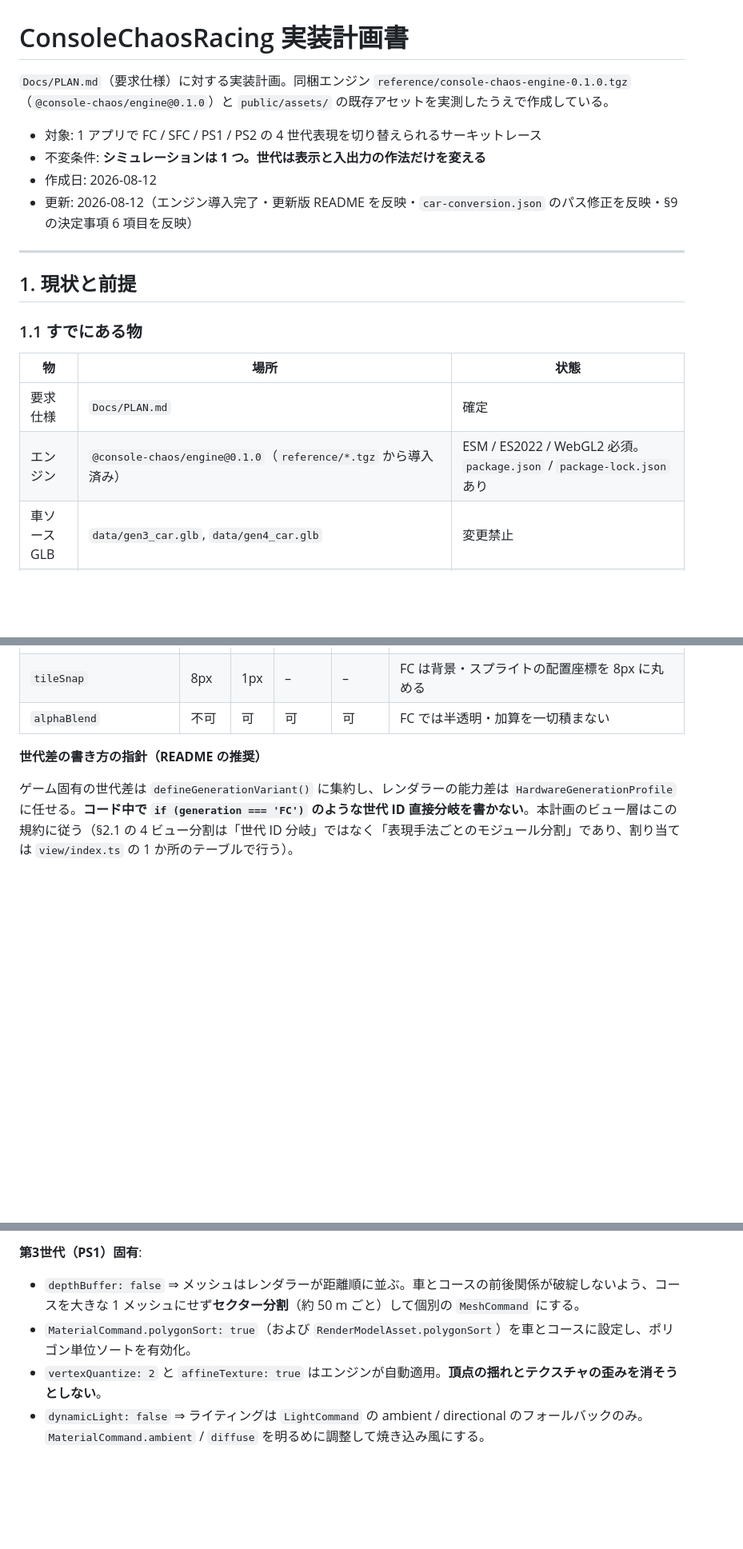
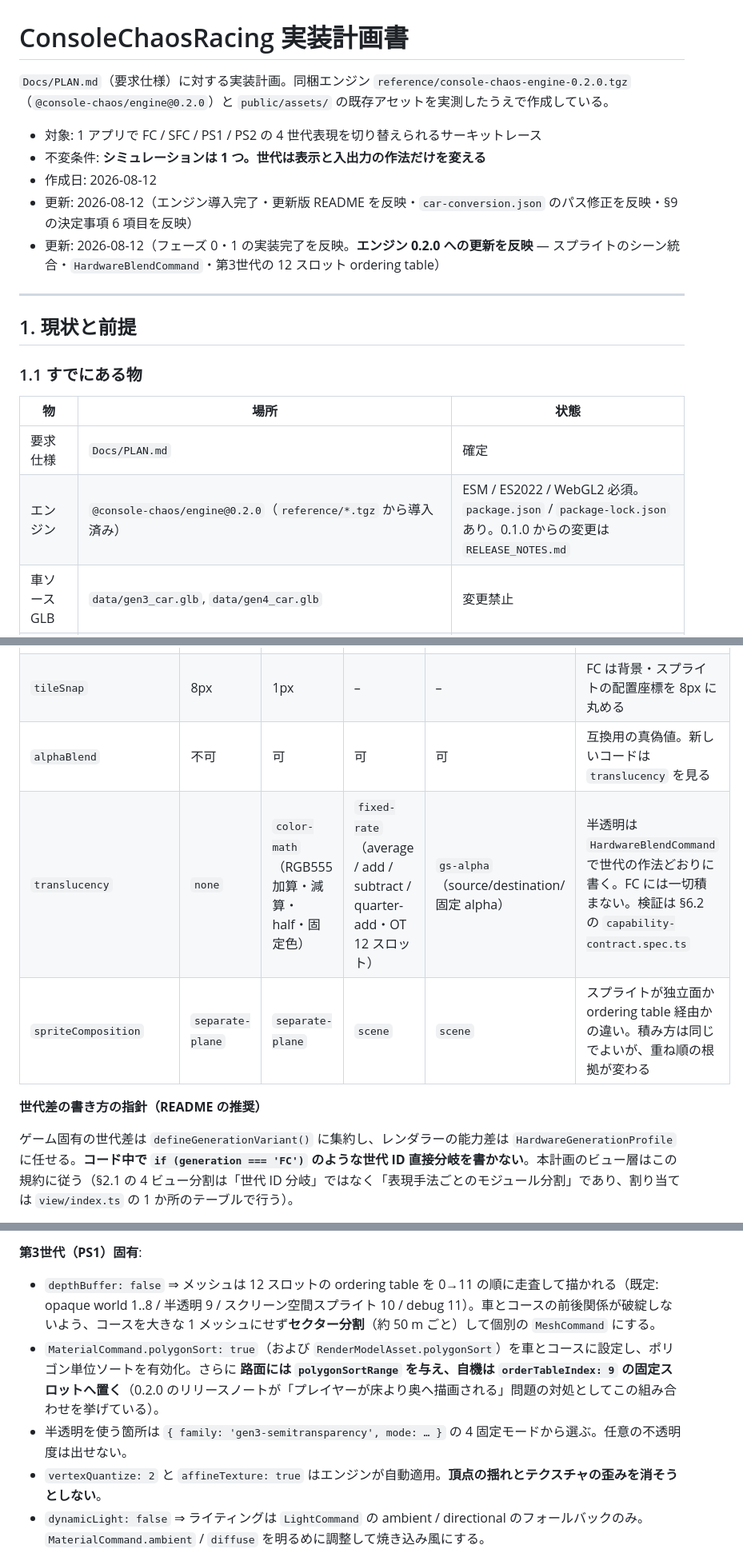
Before and after one commit to Maoku/ConsoleChaosRacing, a Markdown page: Docs/IMPLEMENTATION_PLAN.md, 3 parts joined by grey strips. Shown at 80% size. Drawn GitHub-style; blank space fills up the shorter version.

```diff
--- a/Docs/IMPLEMENTATION_PLAN.md
+++ b/Docs/IMPLEMENTATION_PLAN.md
@@ -1,11 +1,12 @@
 # ConsoleChaosRacing 実装計画書
 
-`Docs/PLAN.md`（要求仕様）に対する実装計画。同梱エンジン `reference/console-chaos-engine-0.1.0.tgz`（`@console-chaos/engine@0.1.0`）と `public/assets/` の既存アセットを実測したうえで作成している。
+`Docs/PLAN.md`（要求仕様）に対する実装計画。同梱エンジン `reference/console-chaos-engine-0.2.0.tgz`（`@console-chaos/engine@0.2.0`）と `public/assets/` の既存アセットを実測したうえで作成している。
 
 - 対象: 1 アプリで FC / SFC / PS1 / PS2 の 4 世代表現を切り替えられるサーキットレース
 - 不変条件: **シミュレーションは 1 つ。世代は表示と入出力の作法だけを変える**
 - 作成日: 2026-08-12
 - 更新: 2026-08-12（エンジン導入完了・更新版 README を反映・`car-conversion.json` のパス修正を反映・§9 の決定事項 6 項目を反映）
+- 更新: 2026-08-12（フェーズ 0・1 の実装完了を反映。**エンジン 0.2.0 への更新を反映** — スプライトのシーン統合・`HardwareBlendCommand`・第3世代の 12 スロット ordering table）
 
 ---
 
@@ -16,7 +17,7 @@
 | 物 | 場所 | 状態 |
 | --- | --- | --- |
 | 要求仕様 | `Docs/PLAN.md` | 確定 |
-| エンジン | `@console-chaos/engine@0.1.0`（`reference/*.tgz` から導入済み） | ESM / ES2022 / WebGL2 必須。`package.json` / `package-lock.json` あり |
+| エンジン | `@console-chaos/engine@0.2.0`（`reference/*.tgz` から導入済み） | ESM / ES2022 / WebGL2 必須。`package.json` / `package-lock.json` あり。0.1.0 からの変更は `RELEASE_NOTES.md` |
 | 車ソース GLB | `data/gen3_car.glb`, `data/gen4_car.glb` | 変更禁止 |
 | 変換済み車モデル | `public/assets/gen{3,4}/models/car.glb` | 978 tri / 13,618 tri、前方 `-X`。**skin・animation・material・image をすべて持たない**（変換で除去済み） |
 | 車テクスチャ | `public/assets/gen{3,4}/textures/car_base_color.png` | 256² / 1024² |
@@ -82,7 +87,9 @@
 | `paletteBlockSize` | 16px | 8px | – | – | 背景・スプライトの色分けをこのブロック境界に合わせる |
 | `spritesPerScanline` | 8 | 32 | 制限なし | 制限なし | `applyScanlineLimit()` を呼び、結果を**描画と当たり判定の両方**に反映する |
 | `tileSnap` | 8px | 1px | – | – | FC は背景・スプライトの配置座標を 8px に丸める |
-| `alphaBlend` | 不可 | 可 | 可 | 可 | FC では半透明・加算を一切積まない |
+| `alphaBlend` | 不可 | 可 | 可 | 可 | 互換用の真偽値。新しいコードは `translucency` を見る |
+| `translucency` | `none` | `color-math`（RGB555 加算・減算・half・固定色） | `fixed-rate`（average / add / subtract / quarter-add・OT 12 スロット） | `gs-alpha`（source/destination/固定 alpha） | 半透明は `HardwareBlendCommand` で世代の作法どおりに書く。FC には一切積まない。検証は §6.2 の `capability-contract.spec.ts` |
+| `spriteComposition` | `separate-plane` | `separate-plane` | `scene` | `scene` | スプライトが独立面か ordering table 経由かの違い。積み方は同じでよいが、重ね順の根拠が変わる |
 
 **世代差の書き方の指針（README の推奨）**
 
@@ -426,8 +434,9 @@ wrap     = 'clamp'                             // V は CPU 側で fract 済み
 
 **第3世代（PS1）固有**:
 
-- `depthBuffer: false` ⇒ メッシュはレンダラーが距離順に並ぶ。車とコースの前後関係が破綻しないよう、コースを大きな 1 メッシュにせず**セクター分割**（約 50 m ごと）して個別の `MeshCommand` にする。
-- `MaterialCommand.polygonSort: true`（および `RenderModelAsset.polygonSort`）を車とコースに設定し、ポリゴン単位ソートを有効化。
+- `depthBuffer: false` ⇒ メッシュは 12 スロットの ordering table を 0→11 の順に走査して描かれる（既定: opaque world 1..8 / 半透明 9 / スクリーン空間スプライト 10 / debug 11）。車とコースの前後関係が破綻しないよう、コースを大きな 1 メッシュにせず**セクター分割**（約 50 m ごと）して個別の `MeshCommand` にする。
+- `MaterialCommand.polygonSort: true`（および `RenderModelAsset.polygonSort`）を車とコースに設定し、ポリゴン単位ソートを有効化。さらに **路面には `polygonSortRange` を与え、自機は `orderTableIndex: 9` の固定スロットへ置く**（0.2.0 のリリースノートが「プレイヤーが床より奥へ描画される」問題の対処としてこの組み合わせを挙げている）。
+- 半透明を使う箇所は `{ family: 'gen3-semitransparency', mode: … }` の 4 固定モードから選ぶ。任意の不透明度は出せない。
 - `vertexQuantize: 2` と `affineTexture: true` はエンジンが自動適用。**頂点の揺れとテクスチャの歪みを消そうとしない**。
 - `dynamicLight: false` ⇒ ライティングは `LightCommand` の ambient / directional のフォールバックのみ。`MaterialCommand.ambient` / `diffuse` を明るめに調整して焼き込み風にする。
 - `BackgroundCommand.fogDensity` で遠景を切る（当時の描画距離の短さ）。遠景は `coast.png` 相当ではなく単色＋フォグ。
```
Also changed, not shown: other parts of Docs/IMPLEMENTATION_PLAN.md (+28 -20 lines).
